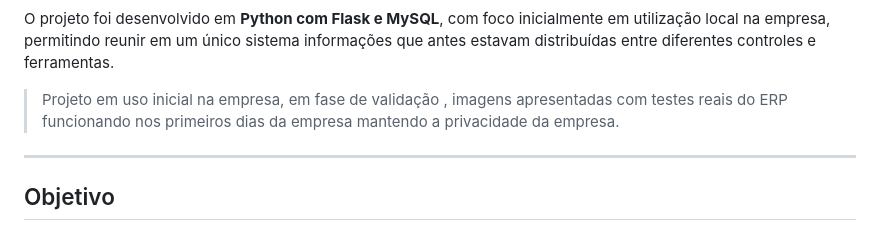
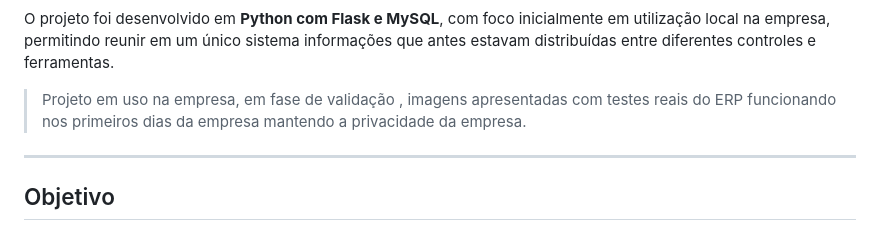
Before and after one commit to paulorogeriovf/hydra-erp, a Markdown page: README.md, the part around the change. GitHub-like rendering.

Commit message:
Fix formatting in README.md

```diff
--- a/README.md
+++ b/README.md
@@ -7,7 +7,7 @@ Sistema de gestão desenvolvido para centralizar e organizar processos operacion
 
 O projeto foi desenvolvido em **Python com Flask e MySQL**, com foco inicialmente em utilização local na empresa, permitindo reunir em um único sistema informações que antes estavam distribuídas entre diferentes controles e ferramentas.
 
-> Projeto em uso inicial na empresa, em fase de validação , imagens apresentadas com testes reais do ERP funcionando nos primeiros dias da empresa mantendo a privacidade da empresa.
+> Projeto em uso na empresa, em fase de validação , imagens apresentadas com testes reais do ERP funcionando nos primeiros dias da empresa mantendo a privacidade da empresa.
 
 ---
 
```
